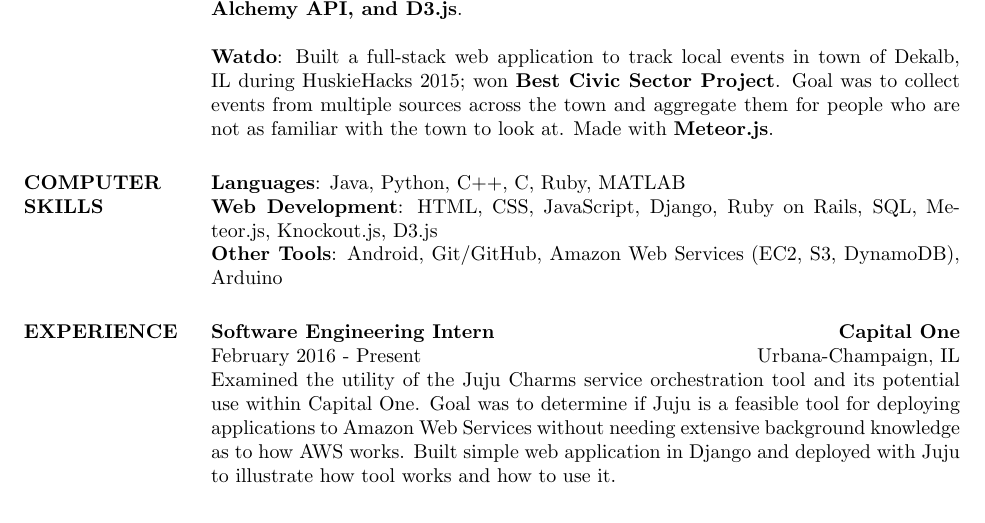
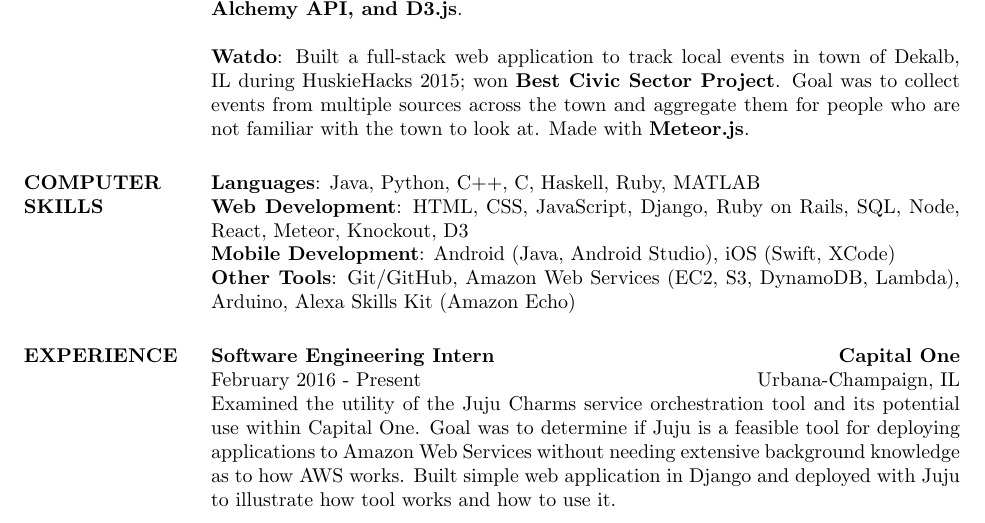
Before and after one commit to aadilzbhatti/Resume, a LaTeX CV (res.tex): part of the page before the commit and part of page 1 of 2 after it, cut so that both start at the same text. The pictures show the PDF file res.pdf that the author committed with the source.

Commit message:
Added some js tools but need to cut down to make it <= 1 page

```diff
--- a/res.tex
+++ b/res.tex
@@ -117,7 +117,7 @@
 \textbf{Watdo}:
 Built a full-stack web application to track local events in town of Dekalb, IL during
 HuskieHacks 2015; won \textbf{Best Civic Sector Project}. Goal was to collect events
-from multiple sources across the town and aggregate them for people who are not as familiar
+from multiple sources across the town and aggregate them for people who are not familiar
 with the town to look at. Made with \textbf{Meteor.js}.
 
 %-------------------------------------------------------------------------------
@@ -127,12 +127,16 @@
 %-------------------------------------------------------------------------------
 \section{COMPUTER\\SKILLS}
 
-\textbf{Languages}: Java, Python, C++, C, Ruby, MATLAB
+\textbf{Languages}: Java, Python, C++, C, Haskell, Ruby, MATLAB
 \\
-\textbf{Web Development}: HTML, CSS, JavaScript, Django, Ruby on Rails, SQL,
-                          Meteor.js, Knockout.js, D3.js
+\textbf{Web Development}: HTML, CSS, JavaScript, Django, Ruby on Rails, SQL, Node,
+                          React, Meteor, Knockout, D3
 \\
-\textbf{Other Tools}: Android, Git/GitHub, Amazon Web Services (EC2, S3, DynamoDB), Arduino
+\textbf{Mobile Development}: Android (Java, Android Studio),
+iOS (Swift, XCode)
+\\
+\textbf{Other Tools}: Git/GitHub, Amazon Web Services (EC2, S3, DynamoDB, Lambda),
+Arduino, Alexa Skills Kit (Amazon Echo)
 %-------------------------------------------------------------------------------
 
 %-------------------------------------------------------------------------------
```
Also changed, not shown: res.pdf.
